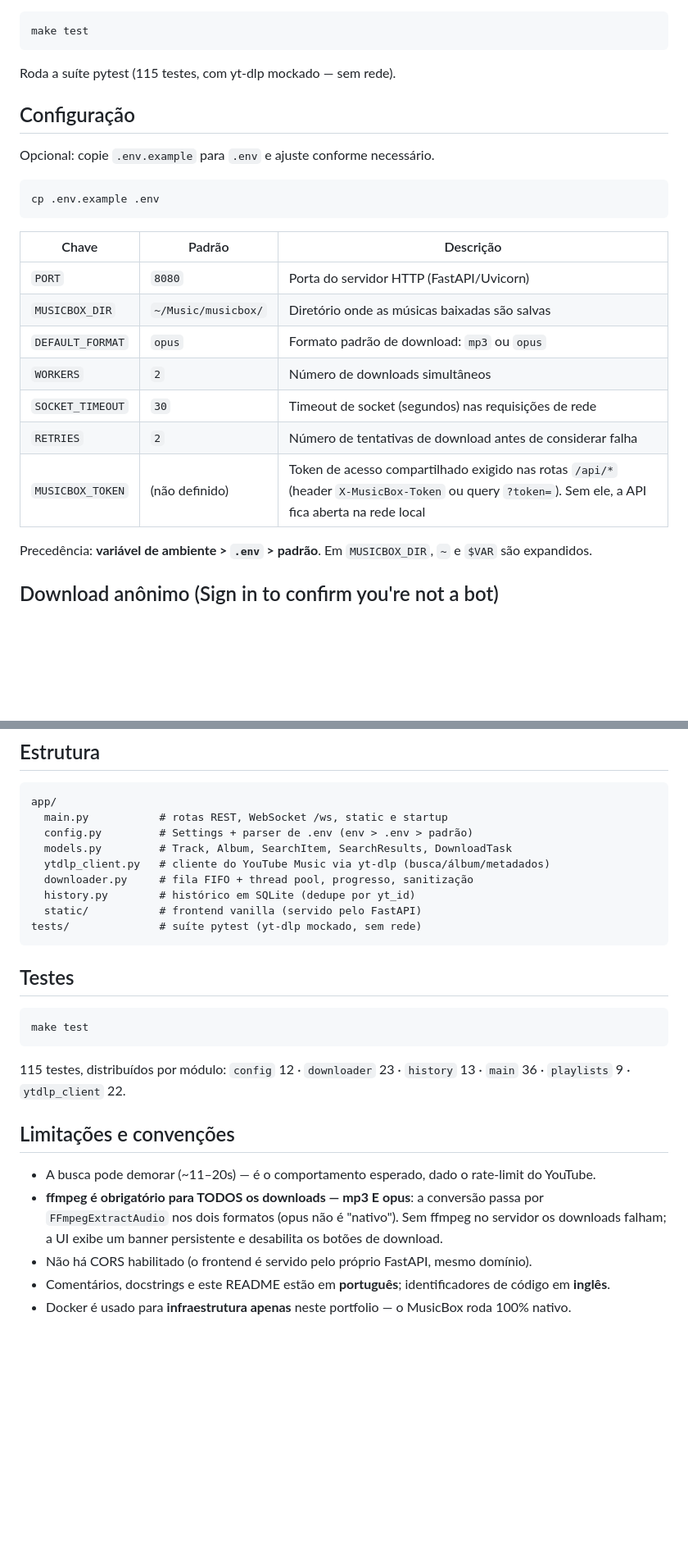
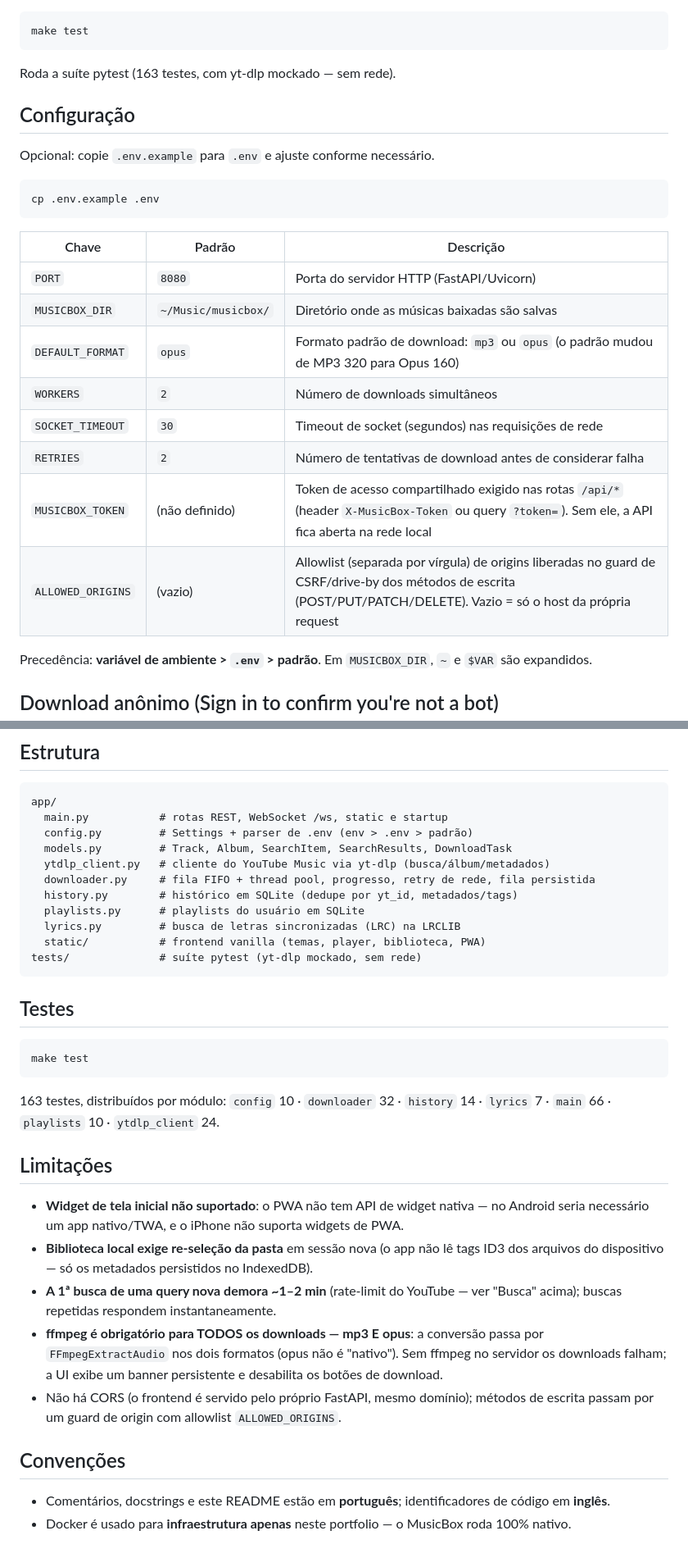
Before and after one commit to Lucas-Damasceno-dev/musicbox, a Markdown page: README.md, 2 parts joined by grey strips. Shown at 82% size. Drawn GitHub-style; blank space fills up the shorter version.

````diff
--- a/README.md
+++ b/README.md
@@ -70,7 +120,7 @@ O `make dev` cria o venv se ausente, instala as dependências e avisa se o `ffmp
 make test
 ```
 
-Roda a suíte pytest (115 testes, com yt-dlp mockado — sem rede).
+Roda a suíte pytest (163 testes, com yt-dlp mockado — sem rede).
 
 ## Configuração
 
@@ -84,11 +134,12 @@ cp .env.example .env
 |---|---|---|
 | `PORT` | `8080` | Porta do servidor HTTP (FastAPI/Uvicorn) |
 | `MUSICBOX_DIR` | `~/Music/musicbox/` | Diretório onde as músicas baixadas são salvas |
-| `DEFAULT_FORMAT` | `opus` | Formato padrão de download: `mp3` ou `opus` |
+| `DEFAULT_FORMAT` | `opus` | Formato padrão de download: `mp3` ou `opus` (o padrão mudou de MP3 320 para Opus 160) |
 | `WORKERS` | `2` | Número de downloads simultâneos |
 | `SOCKET_TIMEOUT` | `30` | Timeout de socket (segundos) nas requisições de rede |
 | `RETRIES` | `2` | Número de tentativas de download antes de considerar falha |
 | `MUSICBOX_TOKEN` | (não definido) | Token de acesso compartilhado exigido nas rotas `/api/*` (header `X-MusicBox-Token` ou query `?token=`). Sem ele, a API fica aberta na rede local |
+| `ALLOWED_ORIGINS` | (vazio) | Allowlist (separada por vírgula) de origins liberadas no guard de CSRF/drive-by dos métodos de escrita (POST/PUT/PATCH/DELETE). Vazio = só o host da própria request |
 
 Precedência: **variável de ambiente > `.env` > padrão**. Em `MUSICBOX_DIR`, `~` e `$VAR` são expandidos.
 
@@ -155,9 +219,11 @@ app/
   config.py         # Settings + parser de .env (env > .env > padrão)
   models.py         # Track, Album, SearchItem, SearchResults, DownloadTask
   ytdlp_client.py   # cliente do YouTube Music via yt-dlp (busca/álbum/metadados)
-  downloader.py     # fila FIFO + thread pool, progresso, sanitização
-  history.py        # histórico em SQLite (dedupe por yt_id)
-  static/           # frontend vanilla (servido pelo FastAPI)
+  downloader.py     # fila FIFO + thread pool, progresso, retry de rede, fila persistida
+  history.py        # histórico em SQLite (dedupe por yt_id, metadados/tags)
+  playlists.py      # playlists do usuário em SQLite
+  lyrics.py         # busca de letras sincronizadas (LRC) na LRCLIB
+  static/           # frontend vanilla (temas, player, biblioteca, PWA)
 tests/              # suíte pytest (yt-dlp mockado, sem rede)
 ```
 
@@ -167,14 +233,18 @@ tests/              # suíte pytest (yt-dlp mockado, sem rede)
 make test
 ```
 
-115 testes, distribuídos por módulo: `config` 12 · `downloader` 23 · `history` 13 · `main` 36 · `playlists` 9 · `ytdlp_client` 22.
+163 testes, distribuídos por módulo: `config` 10 · `downloader` 32 · `history` 14 · `lyrics` 7 · `main` 66 · `playlists` 10 · `ytdlp_client` 24.
 
-## Limitações e convenções
+## Limitações
 
-- A busca pode demorar (~11–20s) — é o comportamento esperado, dado o rate-limit do YouTube.
+- **Widget de tela inicial não suportado**: o PWA não tem API de widget nativa — no Android seria necessário um app nativo/TWA, e o iPhone não suporta widgets de PWA.
+- **Biblioteca local exige re-seleção da pasta** em sessão nova (o app não lê tags ID3 dos arquivos do dispositivo — só os metadados persistidos no IndexedDB).
+- **A 1ª busca de uma query nova demora ~1–2 min** (rate-limit do YouTube — ver "Busca" acima); buscas repetidas respondem instantaneamente.
 - **ffmpeg é obrigatório para TODOS os downloads — mp3 E opus**: a conversão passa por
   `FFmpegExtractAudio` nos dois formatos (opus não é "nativo"). Sem ffmpeg no servidor os
   downloads falham; a UI exibe um banner persistente e desabilita os botões de download.
-- Não há CORS habilitado (o frontend é servido pelo próprio FastAPI, mesmo domínio).
+- Não há CORS (o frontend é servido pelo próprio FastAPI, mesmo domínio); métodos de escrita passam por um guard de origin com allowlist `ALLOWED_ORIGINS`.
+
+## Convenções
 - Comentários, docstrings e este README estão em **português**; identificadores de código em **inglês**.
 - Docker é usado para **infraestrutura apenas** neste portfolio — o MusicBox roda 100% nativo.
````
Also changed, not shown: other parts of README.md (+91 -28 lines), docs/screenshots/musicbox-busca.png (added).
